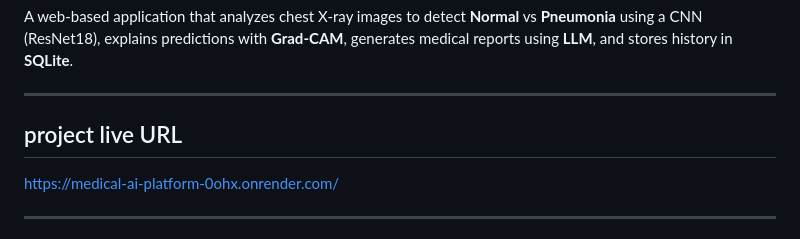
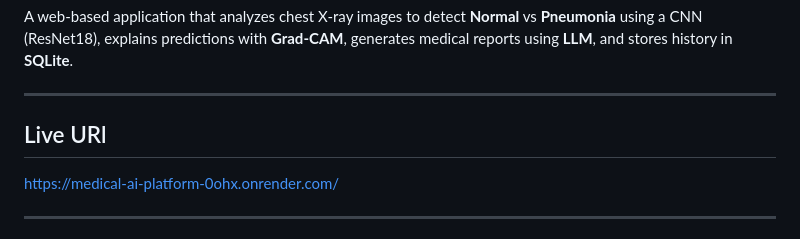
Before and after one commit to atharva18-hue/AI-Medical-Intelligence-Platform, a Markdown page: README.md, the part around the change. Rendered like a GitHub page.

```diff
--- a/README.md
+++ b/README.md
@@ -6,7 +6,7 @@ A web-based application that analyzes chest X-ray images to detect **Normal** vs
 
 ---
 
-## project live URL
+## Live URl
 https://medical-ai-platform-0ohx.onrender.com/
 
 ------
```
